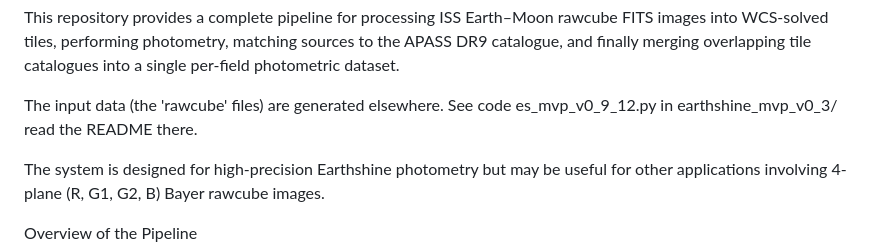
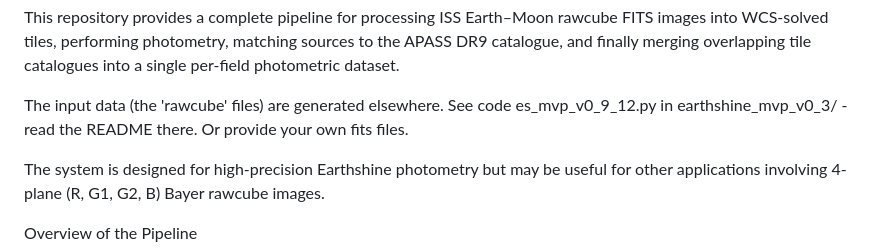
Before and after one commit to hotblack43/ISS_TilePhotometry, a Markdown page: README.md, the part around the change. GitHub-like rendering.

```diff
--- a/README.md
+++ b/README.md
@@ -8,7 +8,8 @@ merging overlapping tile catalogues into a single per-field photometric
 dataset.
 
 The input data (the 'rawcube' files) are generated elsewhere. See
-code es_mvp_v0_9_12.py in earthshine_mvp_v0_3/ read the README there.
+code es_mvp_v0_9_12.py in earthshine_mvp_v0_3/ - read the README there.
+Or provide your own fits files.
 
 The system is designed for high-precision Earthshine photometry but
 may be useful for other applications involving 4-plane (R, G1, G2, B)
```
